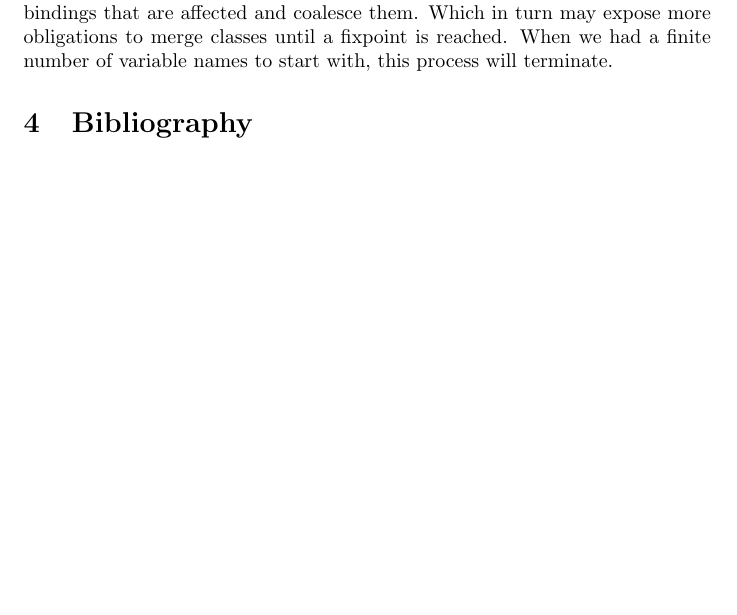
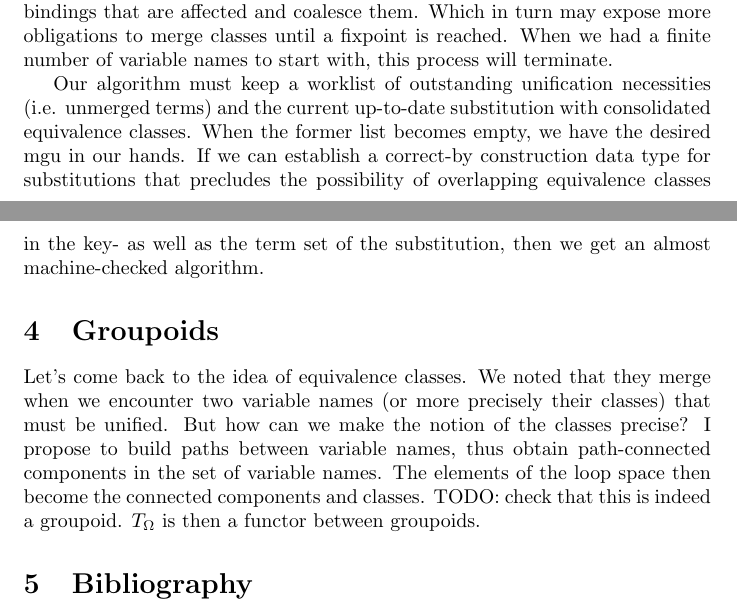
Before and after one commit to ggreif/omega, a LaTeX document (mosaic/latex/Unify.tex): part of the page before the commit and two parts of pages 1 and 2 of 2 after it, the two joined at a grey line, cut so that both start at the same text, the shorter picture padded with empty space. Compiled offline with pdfLaTeX.

Commit message:
fix props

```diff
--- a/mosaic/latex/Unify.tex
+++ b/mosaic/latex/Unify.tex
@@ -24,6 +24,12 @@ We'll do so now. What we get is monads over equivalence classes (quotiened sets)
 \item[b)] we'll have only one instead of $\{a \to x, b \to y\}$ bindings when $a$ and $b$ happen to land in the same equivalence class.
 \end{itemize}
 But this brings us to the principal problem with this approach. When we augment an equivalence class for whatever reason, we have to hunt down all bindings that are affected and coalesce them. Which in turn may expose more obligations to merge classes until a fixpoint is reached. When we had a finite number of variable names to start with, this process will terminate.
+\par Our algorithm must keep a worklist of outstanding unification necessities (i.e. unmerged terms) and the current up-to-date substitution with consolidated equivalence classes.
+When the former list becomes empty, we have the desired mgu in our hands.
+If we can establish a correct-by construction data type for substitutions that precludes the possibility of overlapping equivalence classes in the key- as well as the term set of the substitution, then we get an almost machine-checked algorithm.
+
+\section {Groupoids}
+Let's come back to the idea of equivalence classes. We noted that they merge when we encounter two variable names (or more precisely their classes) that must be unified. But how can we make the notion of the classes precise? I propose to build paths between variable names, thus obtain path-connected components in the set of variable names. The elements of the loop space then become the connected components and classes. TODO: check that this is indeed a groupoid. $T_{\Omega}$ is then a functor between groupoids.
 
 \section {Bibliography}
 \begin{itemize}
```
